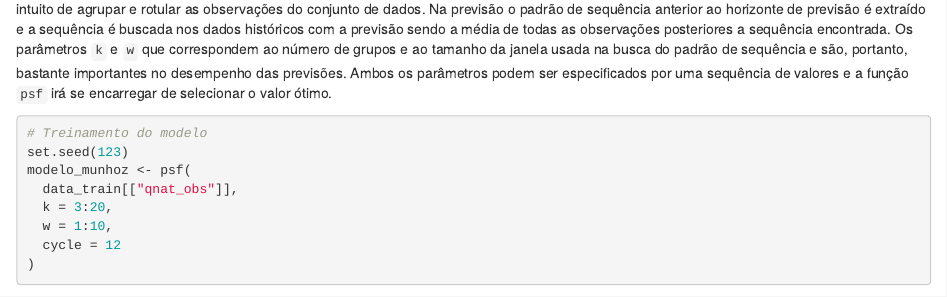
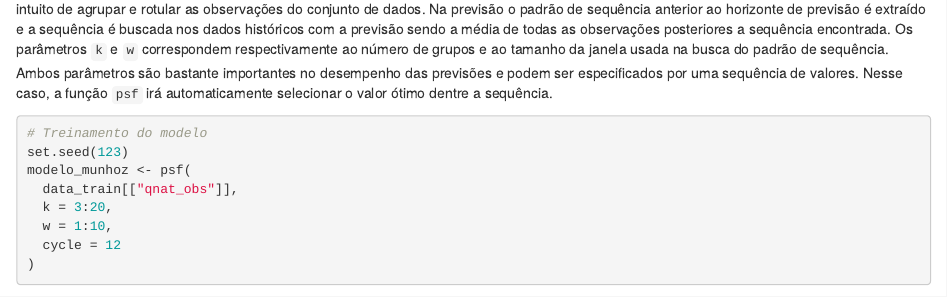
Before and after one commit to lhmet/testePSF, an R Markdown document (doc/testPSF_posto74.Rmd): the page in a window 1100 px wide, from 3340 px down. Rendered offline with R 4.5, knitr and Pandoc, with nearby package versions; some code elsewhere in the file could not run offline; common packages that the code uses without loading them are loaded.

Commit message:
add description k and w

````diff
--- a/doc/testPSF_posto74.Rmd
+++ b/doc/testPSF_posto74.Rmd
@@ -148,7 +148,7 @@ O treinamento do modelo no pacote `PSF` é feito através da função `psf` que
 ```
 
 
-A técnica `PSF` pode ser descrita em duas etapas: agrupamento e previsão. Na primeira etapa o método de clustering k-means é aplicado com o intuito de agrupar e rotular as observações do conjunto de dados. Na previsão o padrão de sequência anterior ao horizonte de previsão é extraído e a sequência é buscada nos dados históricos com a previsão sendo a média de todas as observações posteriores a sequência encontrada. Os parâmetros `k` e `w` que correspondem ao número de grupos e ao tamanho da janela usada na busca do padrão de sequência e são, portanto, bastante importantes no desempenho das previsões. Ambos os parâmetros podem ser especificados por uma sequência de valores e a função `psf` irá se encarregar de selecionar o valor ótimo.
+A técnica `PSF` pode ser descrita em duas etapas: agrupamento e previsão. Na primeira etapa o método de clustering k-means é aplicado com o intuito de agrupar e rotular as observações do conjunto de dados. Na previsão o padrão de sequência anterior ao horizonte de previsão é extraído e a sequência é buscada nos dados históricos com a previsão sendo a média de todas as observações posteriores a sequência encontrada. Os parâmetros `k` e `w`  correspondem respectivamente ao número de grupos e ao tamanho da janela usada na busca do padrão de sequência. Ambos parâmetros são bastante importantes no desempenho das previsões e podem ser especificados por uma sequência de valores. Nesse caso, a função `psf` irá automaticamente selecionar o valor ótimo dentre a sequência.
 
 ```{r}
 # Treinamento do modelo
````
